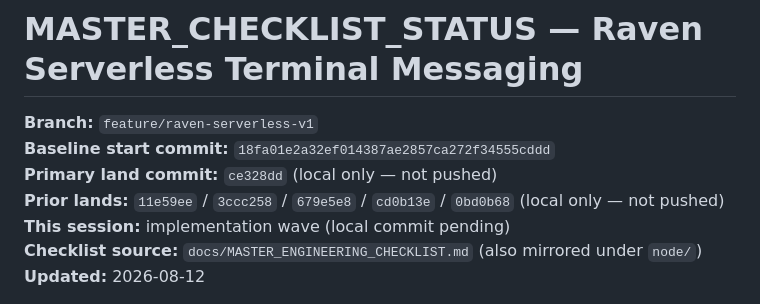
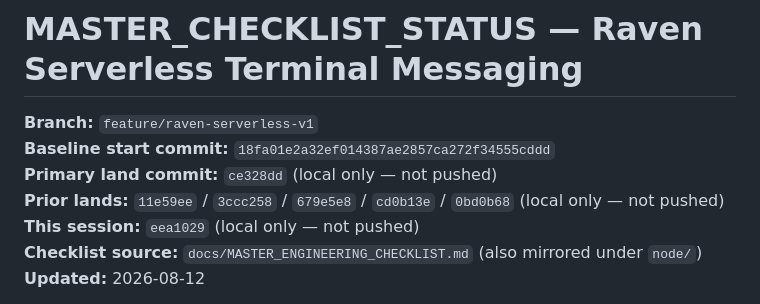
Before and after one commit to Ahmadreza-Arezehgar/RAVEN, a Markdown page: docs/MASTER_CHECKLIST_STATUS.md, the part around the change. Rendered like a GitHub page.

Commit message:
docs: record 98549eb checklist evidence SHAs
Co-authored-by: Cursor <cursoragent@cursor.com>

```diff
--- a/docs/MASTER_CHECKLIST_STATUS.md
+++ b/docs/MASTER_CHECKLIST_STATUS.md
@@ -4,7 +4,7 @@
 **Baseline start commit:** `18fa01e2a32ef014387ae2857ca272f34555cddd`
 **Primary land commit:** `ce328dd` (local only — not pushed)
 **Prior lands:** `11e59ee` / `3ccc258` / `679e5e8` / `cd0b13e` / `0bd0b68` (local only — not pushed)
-**This session:** implementation wave (local commit pending)
+**This session:** `eea1029` (local only — not pushed)
 **Checklist source:** `docs/MASTER_ENGINEERING_CHECKLIST.md` (also mirrored under `node/`)
 **Updated:** 2026-08-12
 
```
Also changed, not shown: node/MASTER_CHECKLIST_STATUS.md (+1 -1 lines).
